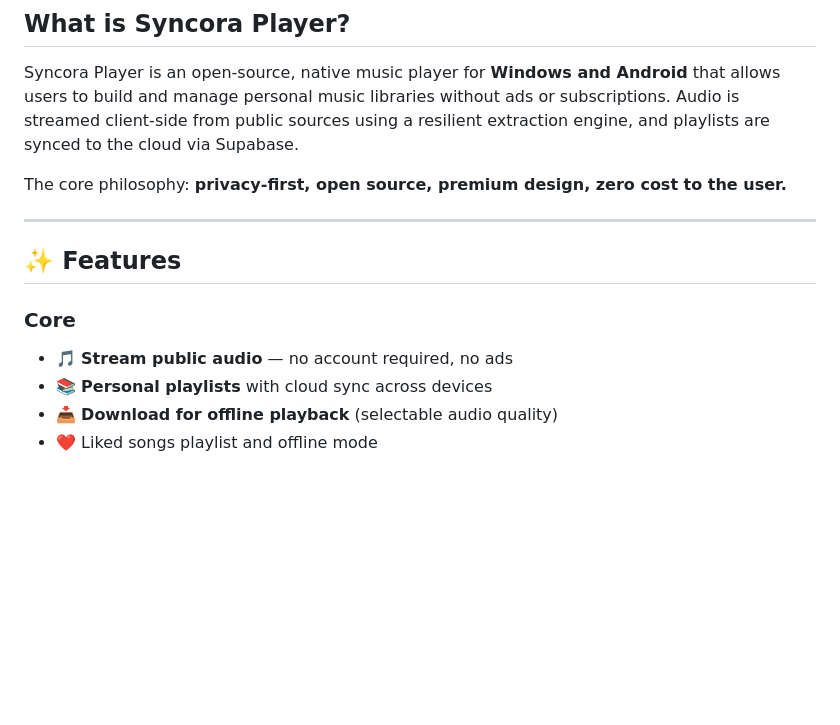
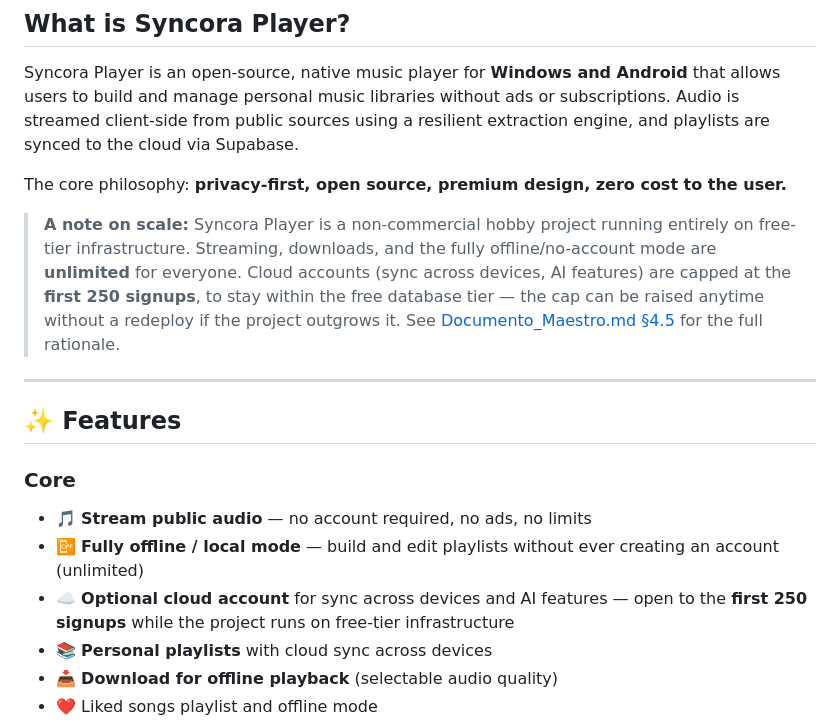
Before and after one commit to NotJcao17/syncora-player, a Markdown page: README.md, the part around the change. Rendered like a GitHub page; blank space fills up the shorter version.

Commit message:
Documentar Fase 8 y depurar alcance del Documento Maestro

```diff
--- a/README.md
+++ b/README.md
@@ -23,12 +23,16 @@ Syncora Player is an open-source, native music player for **Windows and Android*
 
 The core philosophy: **privacy-first, open source, premium design, zero cost to the user.**
 
+> **A note on scale:** Syncora Player is a non-commercial hobby project running entirely on free-tier infrastructure. Streaming, downloads, and the fully offline/no-account mode are **unlimited** for everyone. Cloud accounts (sync across devices, AI features) are capped at the **first 250 signups**, to stay within the free database tier — the cap can be raised anytime without a redeploy if the project outgrows it. See [Documento_Maestro.md §4.5](docs/Documento_Maestro.md#45-límite-de-cuentas-y-modo-sin-cuenta-decisión-de-producto) for the full rationale.
+
 ---
 
 ## ✨ Features
 
 ### Core
-- 🎵 **Stream public audio** — no account required, no ads
+- 🎵 **Stream public audio** — no account required, no ads, no limits
+- 📴 **Fully offline / local mode** — build and edit playlists without ever creating an account (unlimited)
+- ☁️ **Optional cloud account** for sync across devices and AI features — open to the **first 250 signups** while the project runs on free-tier infrastructure
 - 📚 **Personal playlists** with cloud sync across devices
 - 📥 **Download for offline playback** (selectable audio quality)
 - ❤️ Liked songs playlist and offline mode
```
Also changed, not shown: docs/Documento_Maestro.md (+59 -10 lines).
